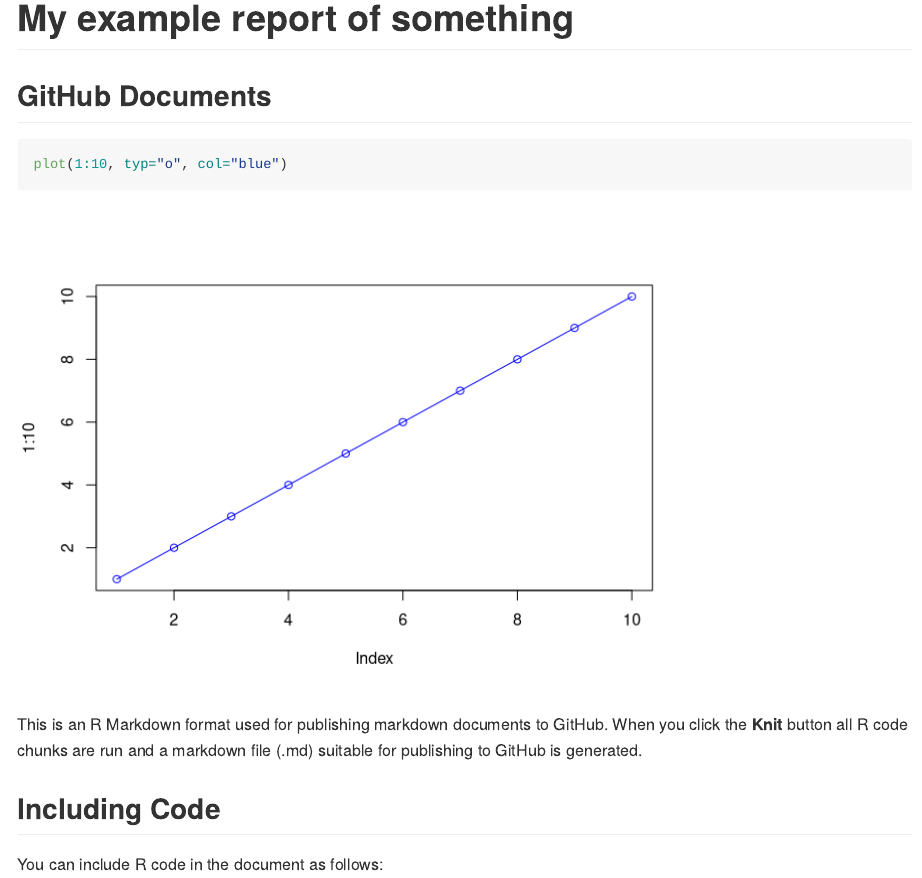
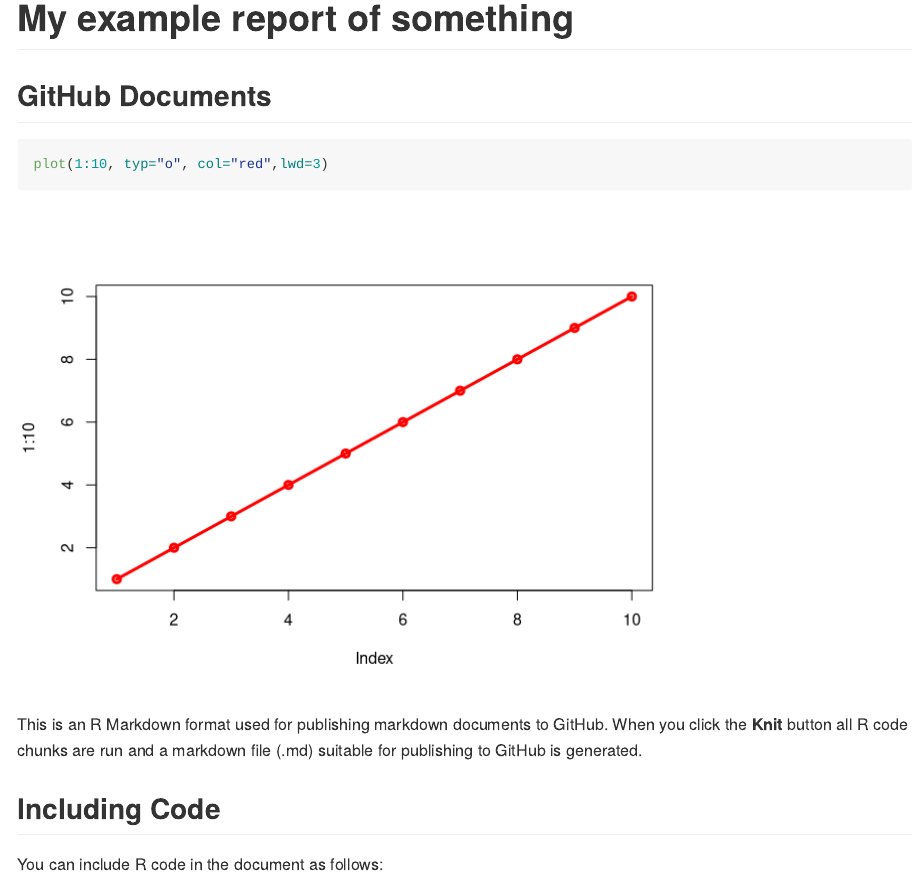
Before and after one commit to n7nguyen/test, an R Markdown document (rstudio_report.Rmd): the page in a window 1100 px wide, from its top. Rendered offline with R 4.5, knitr and Pandoc, with nearby package versions.

Commit message:
change to red plot

````diff
--- a/rstudio_report.Rmd
+++ b/rstudio_report.Rmd
@@ -10,7 +10,7 @@ knitr::opts_chunk$set(echo = TRUE)
 ## GitHub Documents
 
 ```{r}
-plot(1:10, typ="o", col="blue")
+plot(1:10, typ="o", col="red",lwd=3)
 ```
 
 
````
Also changed, not shown: rstudio_report.md, 1 other file.
